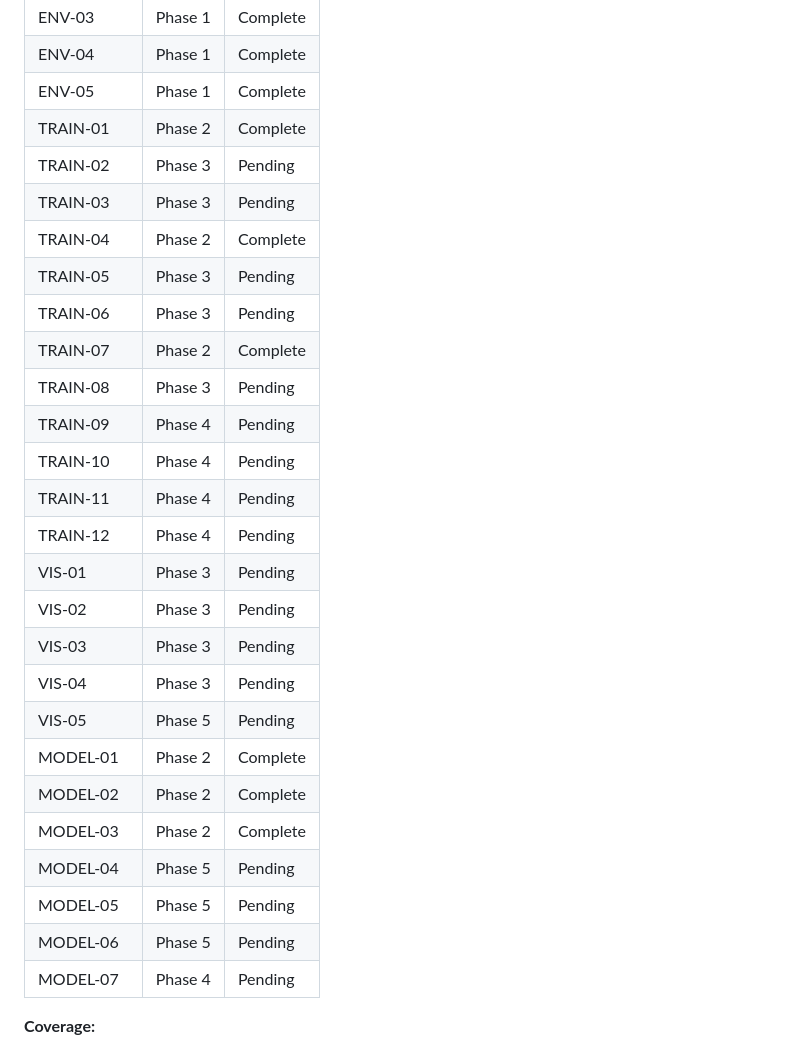
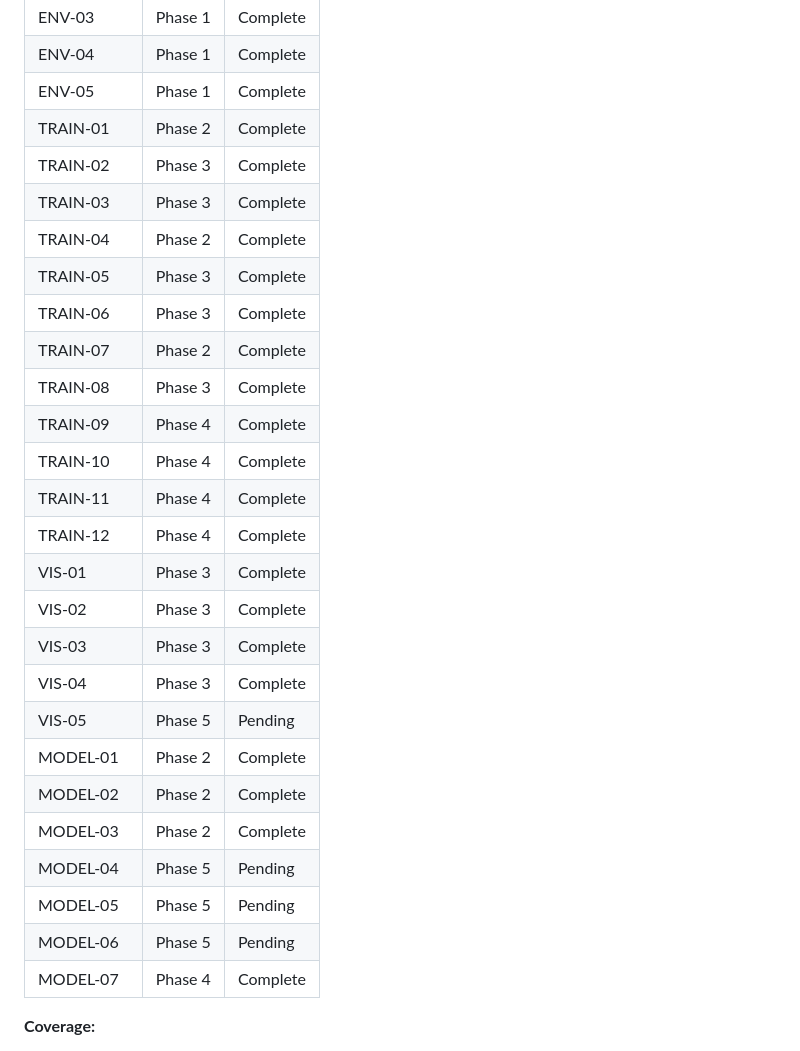
Before and after one commit to blakedesouza/mlTetris, a Markdown page: .planning/REQUIREMENTS.md, the part around one of its changes. Drawn GitHub-style.

Commit message:
docs(04): complete training-controls phase
Phase 4 verified:
- Mode toggle (headless/visual) without interrupting training
- Pause/resume with event-based synchronization
- Speed slider (0.1x-1.0x) in visual mode
- Auto-save best model on new high score

Requirements marked complete: TRAIN-09, TRAIN-10, TRAIN-11, TRAIN-12, MODEL-07

```diff
--- a/.planning/REQUIREMENTS.md
+++ b/.planning/REQUIREMENTS.md
@@ -89,21 +89,21 @@
 | ENV-04 | Phase 1 | Complete |
 | ENV-05 | Phase 1 | Complete |
 | TRAIN-01 | Phase 2 | Complete |
-| TRAIN-02 | Phase 3 | Pending |
-| TRAIN-03 | Phase 3 | Pending |
+| TRAIN-02 | Phase 3 | Complete |
+| TRAIN-03 | Phase 3 | Complete |
 | TRAIN-04 | Phase 2 | Complete |
-| TRAIN-05 | Phase 3 | Pending |
-| TRAIN-06 | Phase 3 | Pending |
+| TRAIN-05 | Phase 3 | Complete |
+| TRAIN-06 | Phase 3 | Complete |
 | TRAIN-07 | Phase 2 | Complete |
-| TRAIN-08 | Phase 3 | Pending |
-| TRAIN-09 | Phase 4 | Pending |
-| TRAIN-10 | Phase 4 | Pending |
-| TRAIN-11 | Phase 4 | Pending |
-| TRAIN-12 | Phase 4 | Pending |
-| VIS-01 | Phase 3 | Pending |
-| VIS-02 | Phase 3 | Pending |
-| VIS-03 | Phase 3 | Pending |
-| VIS-04 | Phase 3 | Pending |
+| TRAIN-08 | Phase 3 | Complete |
+| TRAIN-09 | Phase 4 | Complete |
+| TRAIN-10 | Phase 4 | Complete |
+| TRAIN-11 | Phase 4 | Complete |
+| TRAIN-12 | Phase 4 | Complete |
+| VIS-01 | Phase 3 | Complete |
+| VIS-02 | Phase 3 | Complete |
+| VIS-03 | Phase 3 | Complete |
+| VIS-04 | Phase 3 | Complete |
 | VIS-05 | Phase 5 | Pending |
 | MODEL-01 | Phase 2 | Complete |
 | MODEL-02 | Phase 2 | Complete |
@@ -111,7 +111,7 @@
 | MODEL-04 | Phase 5 | Pending |
 | MODEL-05 | Phase 5 | Pending |
 | MODEL-06 | Phase 5 | Pending |
-| MODEL-07 | Phase 4 | Pending |
+| MODEL-07 | Phase 4 | Complete |
 
 **Coverage:**
 - v1 requirements: 29 total
```
Also changed, not shown: other parts of .planning/REQUIREMENTS.md (+1 -1 lines), 1 other file.
